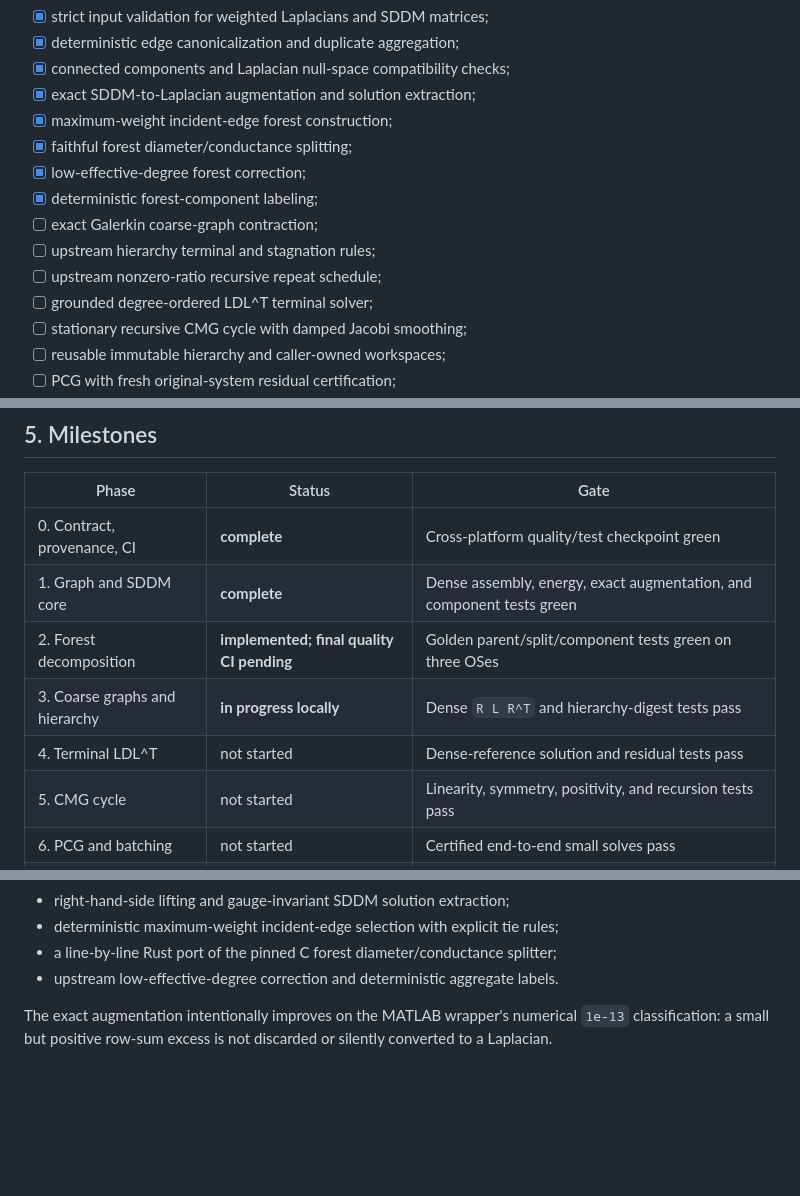
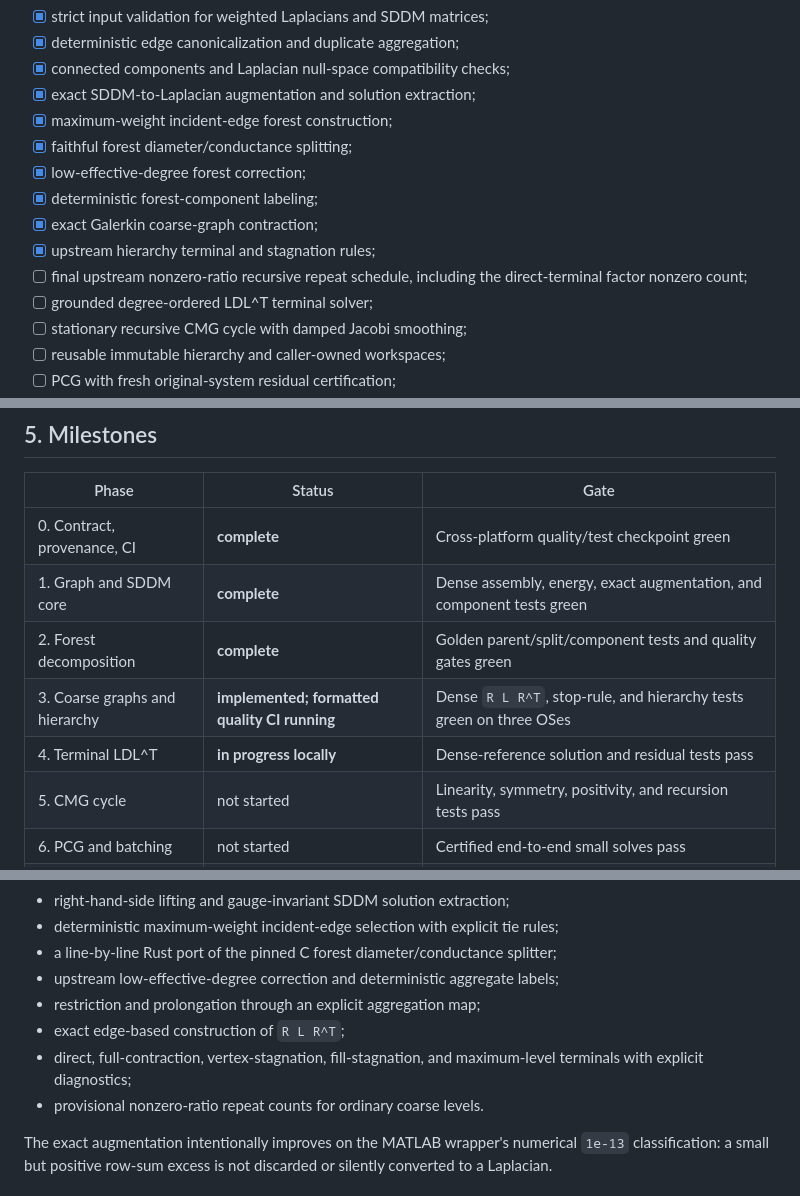
Before and after one commit to johannes-schmieder/CMG, a Markdown page: PLAN.md, 3 parts joined by grey strips. Rendered like a GitHub page; blank space fills up the shorter version.

```diff
--- a/PLAN.md
+++ b/PLAN.md
@@ -32,9 +32,10 @@ intentional interface or numerical deviations.
 - [x] faithful forest diameter/conductance splitting;
 - [x] low-effective-degree forest correction;
 - [x] deterministic forest-component labeling;
-- [ ] exact Galerkin coarse-graph contraction;
-- [ ] upstream hierarchy terminal and stagnation rules;
-- [ ] upstream nonzero-ratio recursive repeat schedule;
+- [x] exact Galerkin coarse-graph contraction;
+- [x] upstream hierarchy terminal and stagnation rules;
+- [ ] final upstream nonzero-ratio recursive repeat schedule, including the
+      direct-terminal factor nonzero count;
 - [ ] grounded degree-ordered LDL^T terminal solver;
 - [ ] stationary recursive CMG cycle with damped Jacobi smoothing;
 - [ ] reusable immutable hierarchy and caller-owned workspaces;
@@ -83,9 +85,9 @@ stationary reference port is qualified.
 |---|---|---|
 | 0. Contract, provenance, CI | **complete** | Cross-platform quality/test checkpoint green |
 | 1. Graph and SDDM core | **complete** | Dense assembly, energy, exact augmentation, and component tests green |
-| 2. Forest decomposition | **implemented; final quality CI pending** | Golden parent/split/component tests green on three OSes |
-| 3. Coarse graphs and hierarchy | **in progress locally** | Dense `R L R^T` and hierarchy-digest tests pass |
-| 4. Terminal LDL^T | not started | Dense-reference solution and residual tests pass |
+| 2. Forest decomposition | **complete** | Golden parent/split/component tests and quality gates green |
+| 3. Coarse graphs and hierarchy | **implemented; formatted quality CI running** | Dense `R L R^T`, stop-rule, and hierarchy tests green on three OSes |
+| 4. Terminal LDL^T | **in progress locally** | Dense-reference solution and residual tests pass |
 | 5. CMG cycle | not started | Linearity, symmetry, positivity, and recursion tests pass |
 | 6. PCG and batching | not started | Certified end-to-end small solves pass |
 | 7. Adversarial qualification | not started | Debug/release suites pass on all CI platforms |
@@ -105,7 +107,12 @@ The current code provides:
 - right-hand-side lifting and gauge-invariant SDDM solution extraction;
 - deterministic maximum-weight incident-edge selection with explicit tie rules;
 - a line-by-line Rust port of the pinned C forest diameter/conductance splitter;
-- upstream low-effective-degree correction and deterministic aggregate labels.
+- upstream low-effective-degree correction and deterministic aggregate labels;
+- restriction and prolongation through an explicit aggregation map;
+- exact edge-based construction of `R L R^T`;
+- direct, full-contraction, vertex-stagnation, fill-stagnation, and maximum-level
+  terminals with explicit diagnostics;
+- provisional nonzero-ratio repeat counts for ordinary coarse levels.
 
 The exact augmentation intentionally improves on the MATLAB wrapper's numerical
 `1e-13` classification: a small but positive row-sum excess is not discarded or
```
Also changed, not shown: other parts of PLAN.md (+27 -19 lines).
